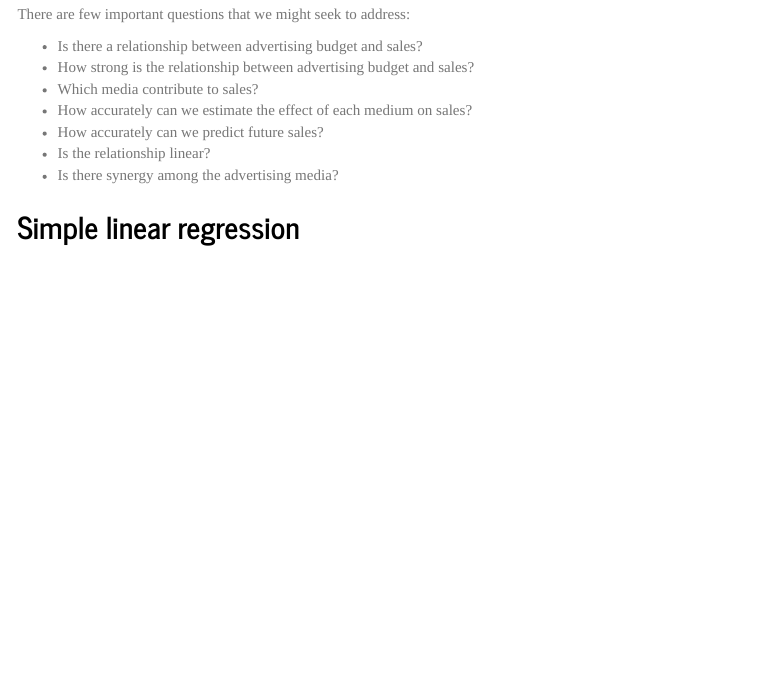
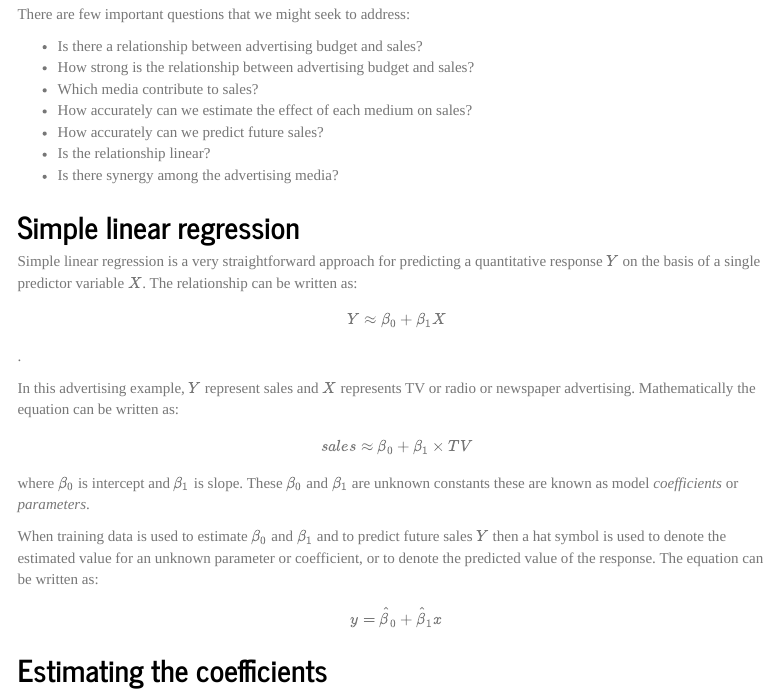
Before and after one commit to d-khan/isl, an R Markdown document (3-Linear regression/Linear regression.Rmd): the page in a window 1100 px wide, from 780 px down. Rendered offline with R 4.5, knitr and Pandoc, with nearby package versions; menus at the side of the page are left out.

Commit message:
Uploaded from Air

```diff
--- a/3-Linear regression/Linear regression.Rmd
+++ b/3-Linear regression/Linear regression.Rmd
@@ -30,3 +30,12 @@ There are few important questions that we might seek to address:
 * Is there synergy among the advertising media?
 
 ## Simple linear regression
+Simple linear regression is a very straightforward approach for predicting a quantitative response $Y$ on the basis of a single predictor variable $X$. The relationship can be written as: $$Y \approx \beta_0 + \beta_1X$$.
+
+In this advertising example, $Y$ represent sales and $X$ represents TV or radio or newspaper advertising. Mathematically the equation can be written as: $$sales \approx \beta_0 + \beta_1 \times TV$$
+
+where $\beta_0$ is intercept and $\beta_1$ is slope. These $\beta_0$ and $\beta_1$ are unknown constants these are known as model _coefficients_ or _parameters_.
+
+When training data is used to estimate $\beta_0$ and $\beta_1$ and to predict future sales $Y$ then a hat symbol is used to denote the estimated value for an unknown parameter or coefficient, or to denote the predicted value of the response. The equation can be written as: $$y = \hat \beta_0 + \hat \beta_1x$$
+
+## Estimating the coefficients
```
Also changed, not shown: 3-Linear regression/Linear_regression.html, 1 other file.
